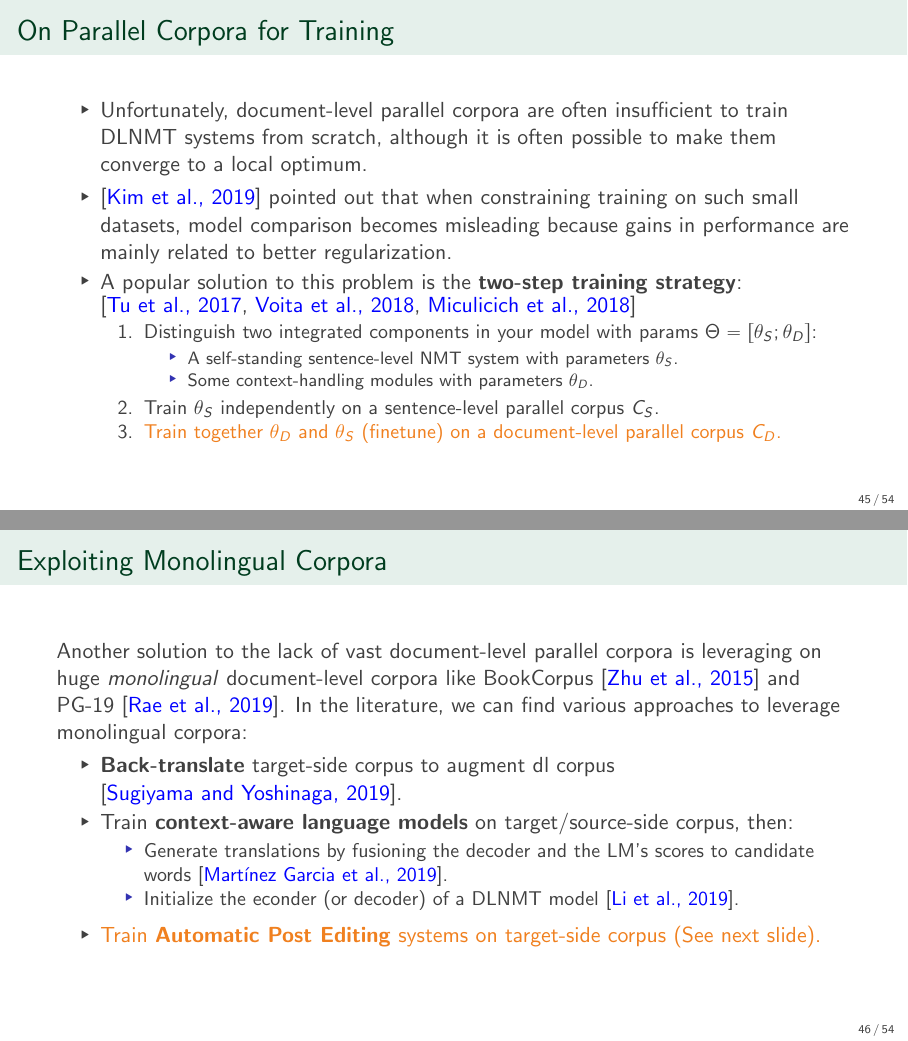
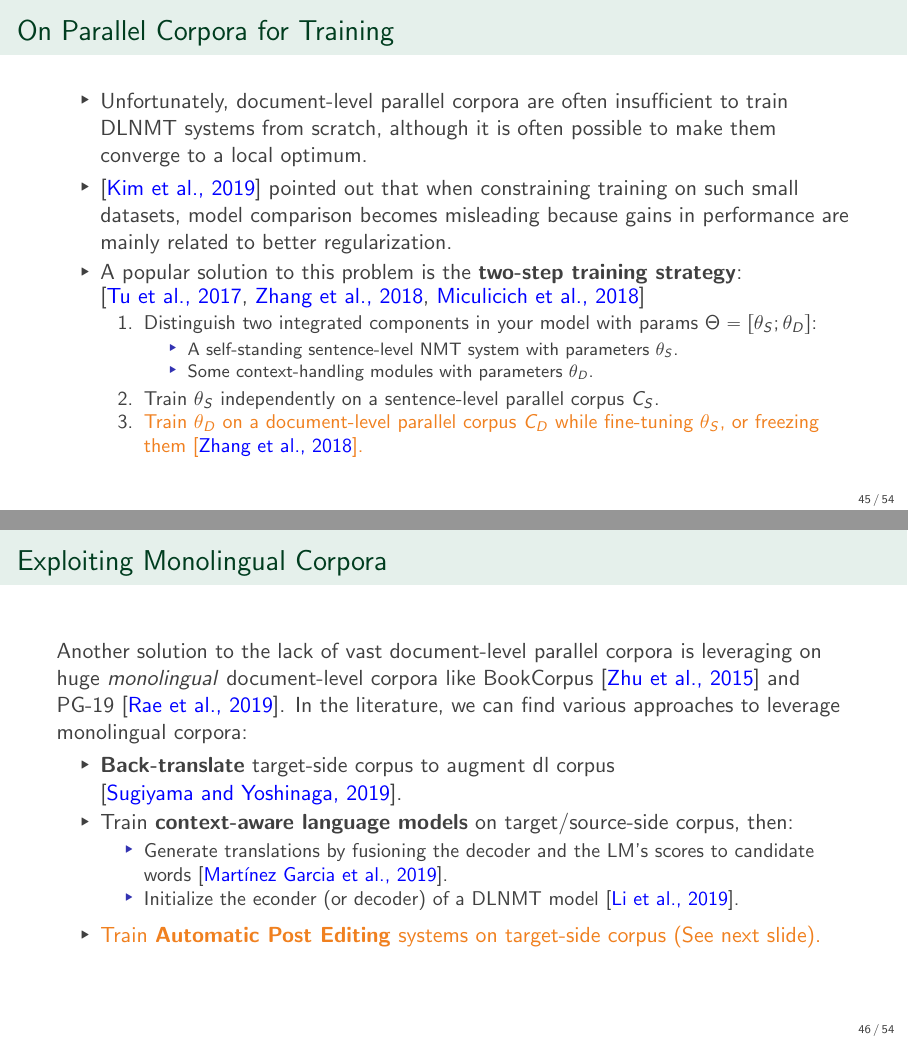
Before and after one commit to lorelupo/dnmt_sota_presentation, LaTeX slides (presentation.tex, which reads Sections/3_models.tex): pages 140 and 146 of 183, joined at a grey line. Compiled offline with pdfLaTeX.

Commit message:
fixed two-stage training strategy

```diff
--- a/Sections/3_models.tex
+++ b/Sections/3_models.tex
@@ -296,7 +296,7 @@ Once the encoding of the current and the context sentences has been carried out,
 					\item<+(1)-|alert@+(1)> Some context-handling modules with parameters $\theta_D$.
 				\end{itemize}
 			\item<+(1)-|alert@+(1)> Train $\theta_S$ independently on a sentence-level parallel corpus $C_S$.
-			\item<+(1)-|alert@+(1)> Train together $\theta_D$ and $\theta_S$ (finetune) on a document-level parallel corpus $C_D$.
+			\item<+(1)-|alert@+(1)> Train $\theta_D$ on a document-level parallel corpus $C_D$ while fine-tuning $\theta_S$, or freezing them \cite{zhang_improving_2018}.
 		\end{enumerate}
 	\end{itemize}
 \end{frame}
```
Also changed, not shown: presentation.pdf, Sections/3_models.tex (2 more changed lines), 3 other files.
